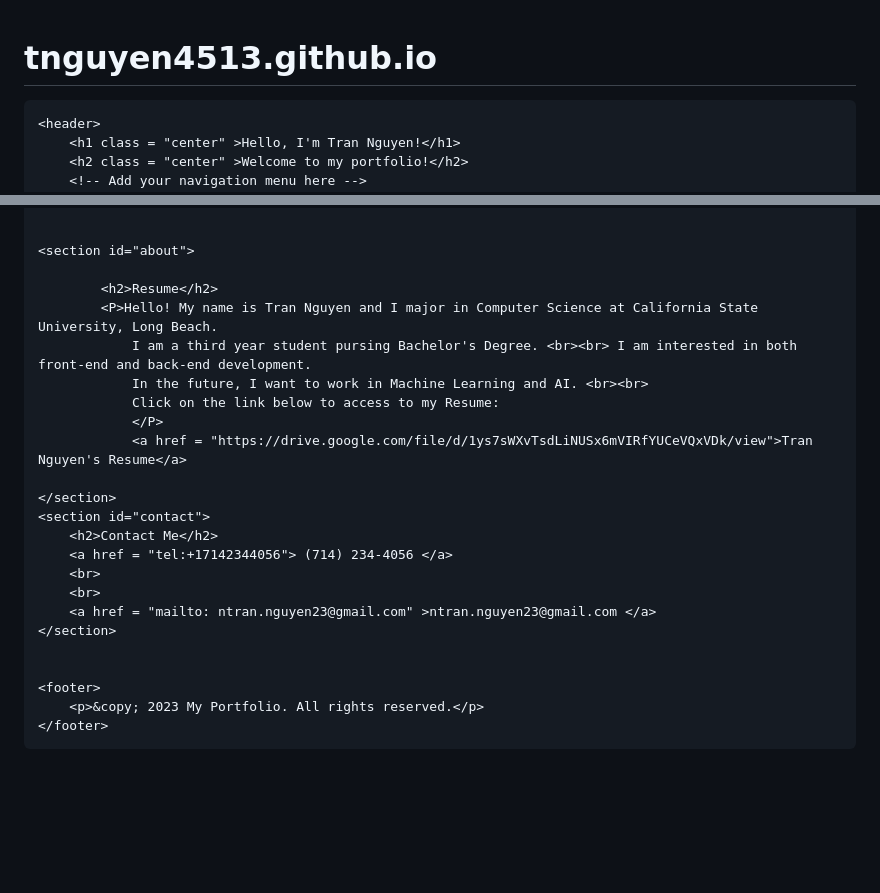
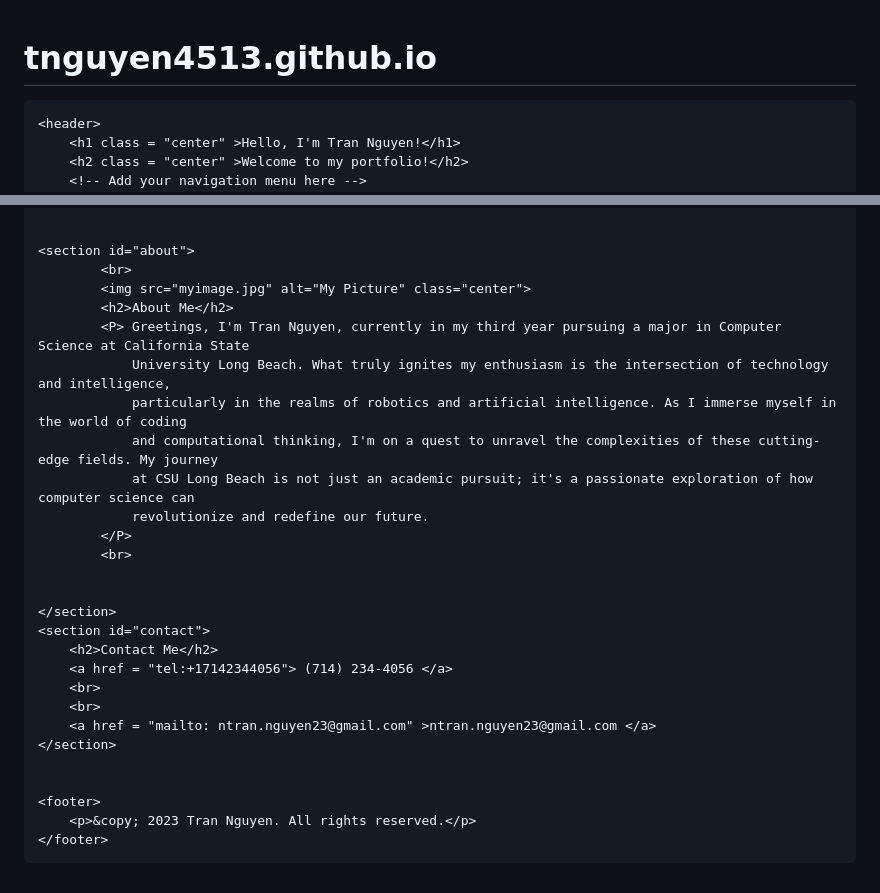
Before and after one commit to tnguyen4513/tnguyen4513.github.io, a Markdown page: README.md, 2 parts joined by grey strips. GitHub-like rendering; blank space fills up the shorter version.

```diff
--- a/README.md
+++ b/README.md
@@ -3,7 +3,7 @@
     Tran Nguyen
     June 20,2023
  -->
-
+<!DOCTYPE html>
 <html lang="en">
 <head>
     <meta charset="utf-8">
@@ -15,8 +15,8 @@
             background: linear-gradient(to bottom right, gray, rgb(0, 0, 0), violet);
             font-family: 'Segoe UI', Tahoma, Geneva, Verdana, sans-serif;
             font-size: 20px;
-            margin-left: 150px;
-            margin-right: 150px;
+            margin-left: 300px;
+            margin-right: 300px;
             color: white;
 		}
         a, p
@@ -34,8 +34,8 @@
 		}
 		nav a
         {
-            height: 50px;
-            width: 120px;
+            height: 45px;
+            width: 110px;
 			display: inline-block;
 			color: white;
 			text-align: center;
@@ -48,6 +48,9 @@
         .center
         {
             text-align: center;
+            display: block;
+            margin-left: auto;
+            margin-right: auto;
         }
         .image {
   			position: absolute;
@@ -81,14 +84,18 @@
 
 
     <section id="about">
+            <br>
+            <img src="myimage.jpg" alt="My Picture" class="center">
+            <h2>About Me</h2>
+            <P> Greetings, I'm Tran Nguyen, currently in my third year pursuing a major in Computer Science at California State
+                University Long Beach. What truly ignites my enthusiasm is the intersection of technology and intelligence,
+                particularly in the realms of robotics and artificial intelligence. As I immerse myself in the world of coding
+                and computational thinking, I'm on a quest to unravel the complexities of these cutting-edge fields. My journey
+                at CSU Long Beach is not just an academic pursuit; it's a passionate exploration of how computer science can
+                revolutionize and redefine our future.
+            </P>
+            <br>
 
-            <h2>Resume</h2>
-            <P>Hello! My name is Tran Nguyen and I major in Computer Science at California State University, Long Beach.
-                I am a third year student pursing Bachelor's Degree. <br><br> I am interested in both front-end and back-end development.
-                In the future, I want to work in Machine Learning and AI. <br><br>
-                Click on the link below to access to my Resume:
-                </P>
-                <a href = "https://drive.google.com/file/d/1ys7sWXvTsdLiNUSx6mVIRfYUCeVQxVDk/view">Tran Nguyen's Resume</a>
 
     </section>
     <section id="contact">
@@ -101,6 +108,6 @@
 
 
     <footer>
-        <p>&copy; 2023 My Portfolio. All rights reserved.</p>
+        <p>&copy; 2023 Tran Nguyen. All rights reserved.</p>
     </footer>
 </body>
```
